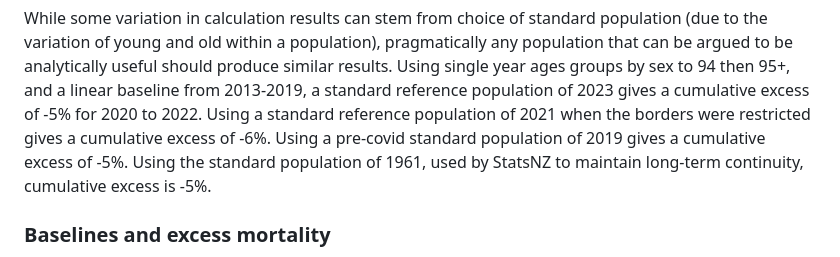
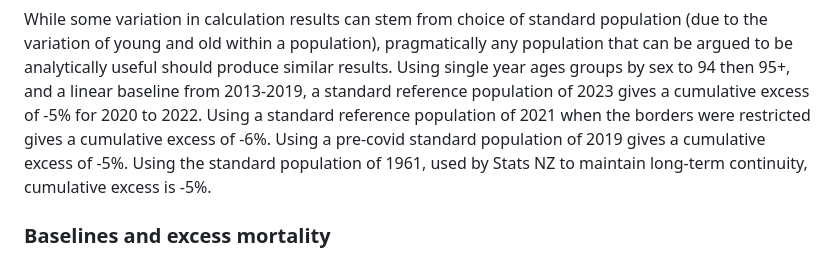
Before and after one commit to thoughtfulbloke/letter2ed, a Markdown page: README.md, the part around the change. Rendered like a GitHub page.

Commit message:
Corrected organisation name

```diff
--- a/README.md
+++ b/README.md
@@ -115,7 +115,7 @@ a standard reference population of 2023 gives a cumulative excess of -5%
 for 2020 to 2022. Using a standard reference population of 2021 when the
 borders were restricted gives a cumulative excess of -6%. Using a
 pre-covid standard population of 2019 gives a cumulative excess of -5%.
-Using the standard population of 1961, used by StatsNZ to maintain
+Using the standard population of 1961, used by Stats NZ to maintain
 long-term continuity, cumulative excess is -5%.
 
 ### Baselines and excess mortality
```
